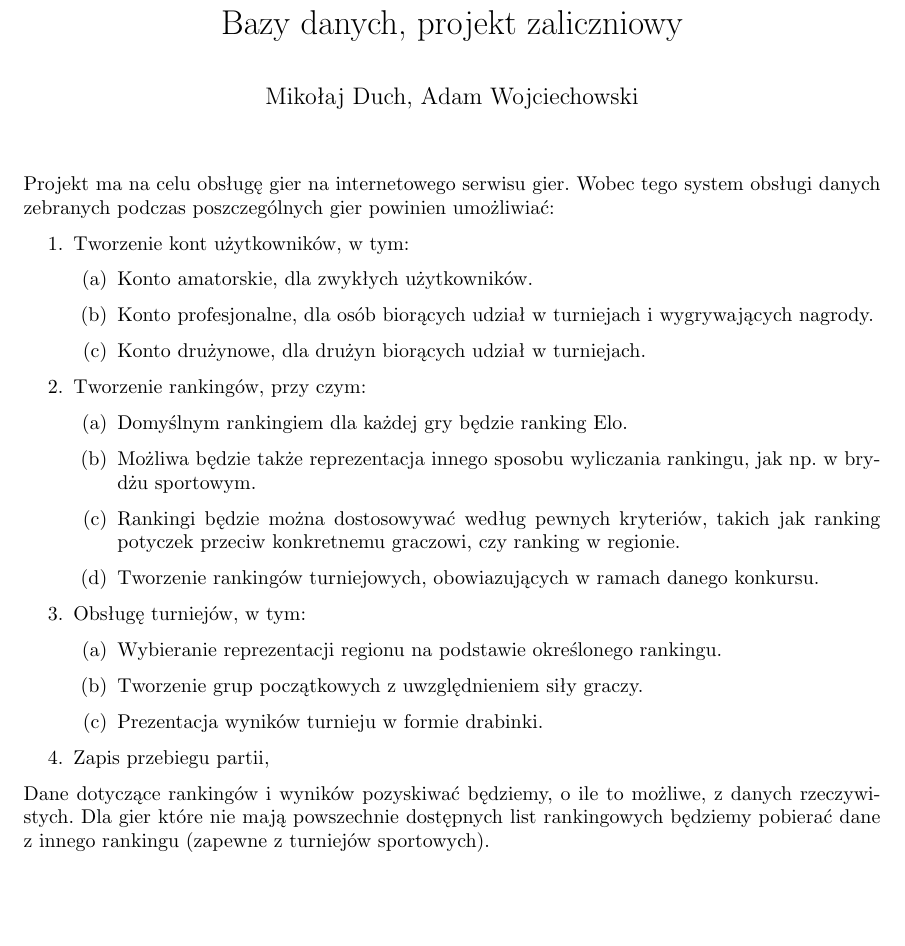
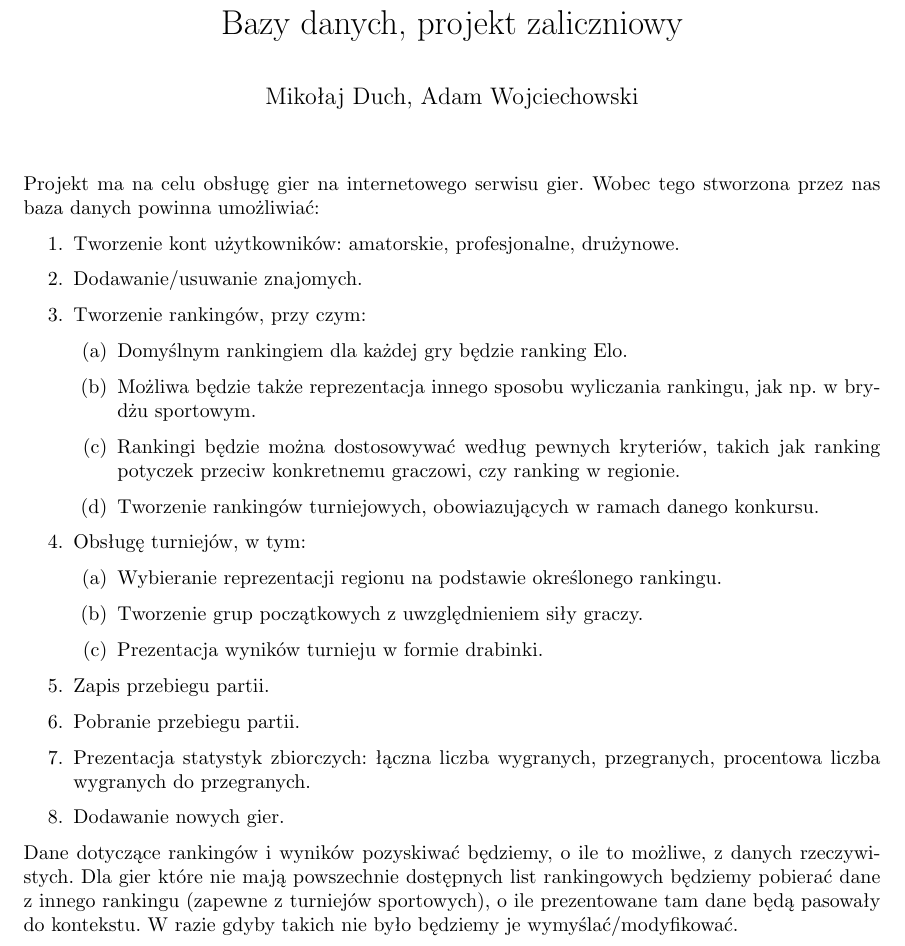
Before and after one commit to TheMostMrGhost/Obora, a LaTeX document (VisionDoc.tex): part of the page, cut so that both start at the same text, the shorter picture padded with empty space. Compiled offline with pdfLaTeX.

Commit message:
Add files via upload

```diff
--- a/VisionDoc.tex
+++ b/VisionDoc.tex
@@ -21,14 +21,10 @@
     \maketitle
 
     Projekt ma na celu obsługę gier na internetowego serwisu gier.
-    Wobec tego system obsługi danych zebranych podczas poszczególnych gier powinien umożliwiać:
+    Wobec tego stworzona przez nas baza danych powinna umożliwiać:
     \begin{enumerate}
-        \item Tworzenie kont użytkowników, w tym:
-            \begin{enumerate}
-                \item Konto amatorskie, dla zwykłych użytkowników.
-                \item Konto profesjonalne, dla osób biorących udział w turniejach i wygrywających nagrody.
-                \item Konto drużynowe, dla drużyn biorących udział w turniejach.
-            \end{enumerate}
+        \item Tworzenie kont użytkowników: amatorskie, profesjonalne, drużynowe.
+        \item Dodawanie/usuwanie znajomych.
         \item Tworzenie rankingów, przy czym:
         \begin{enumerate}
             \item Domyślnym rankingiem dla każdej gry będzie ranking Elo.
@@ -44,12 +40,16 @@
                 \item Tworzenie grup początkowych z uwzględnieniem siły graczy.
                 \item Prezentacja wyników turnieju w formie drabinki.
             \end{enumerate}
-        \item Zapis przebiegu partii,
+        \item Zapis przebiegu partii.
+        \item Pobranie przebiegu partii.
+        \item Prezentacja statystyk zbiorczych: łączna liczba wygranych, przegranych, procentowa liczba wygranych do przegranych.
+        \item Dodawanie nowych gier.
     \end{enumerate}
 
     Dane dotyczące rankingów i wyników pozyskiwać będziemy, o ile to możliwe, z danych rzeczywistych.
     Dla gier które nie mają powszechnie dostępnych list rankingowych będziemy pobierać dane z innego
-    rankingu (zapewne z turniejów sportowych).
+    rankingu (zapewne z turniejów sportowych), o ile prezentowane tam dane będą pasowały do kontekstu.
+    W razie gdyby takich nie było będziemy je wymyślać/modyfikować.
 
 
 
```
Also changed, not shown: VisionDoc.pdf.
